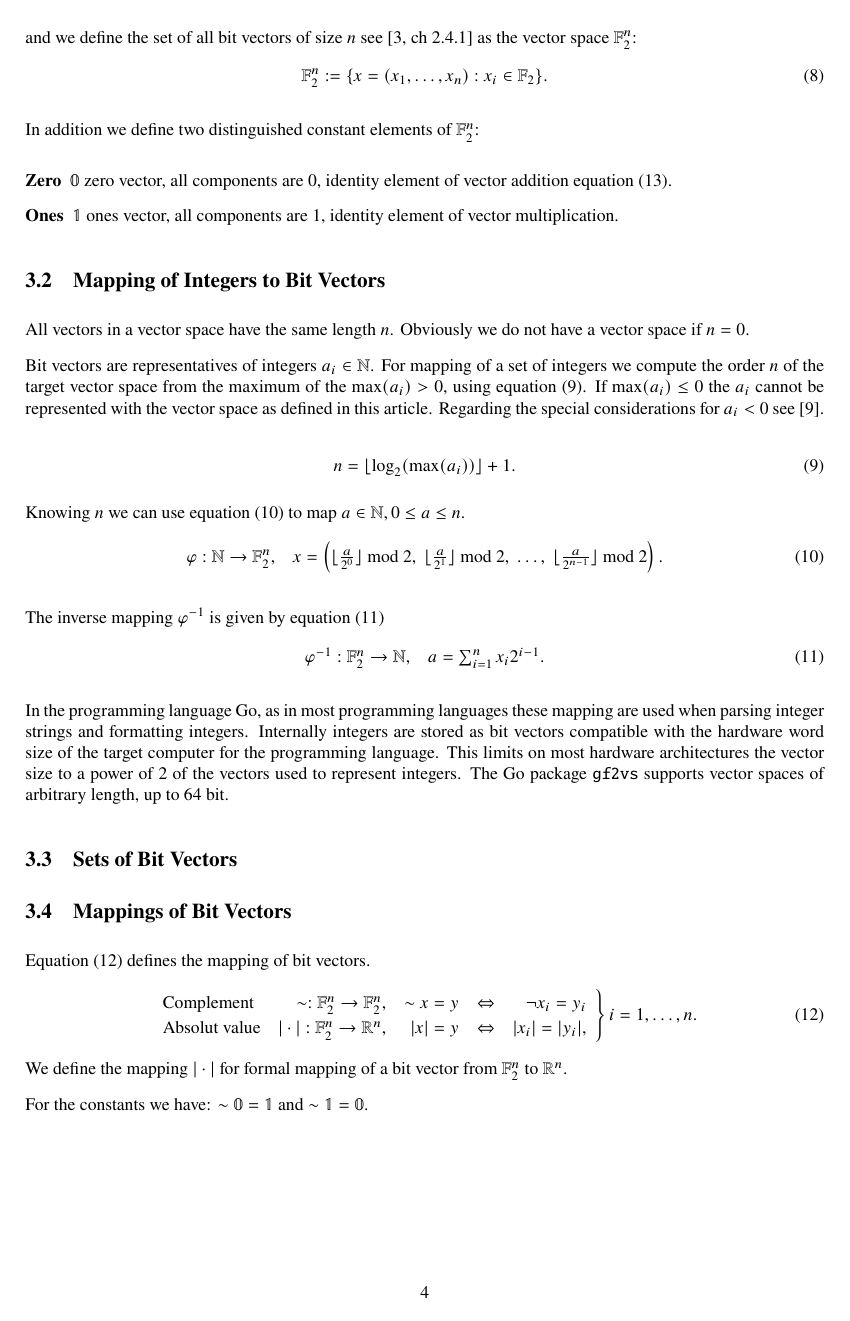
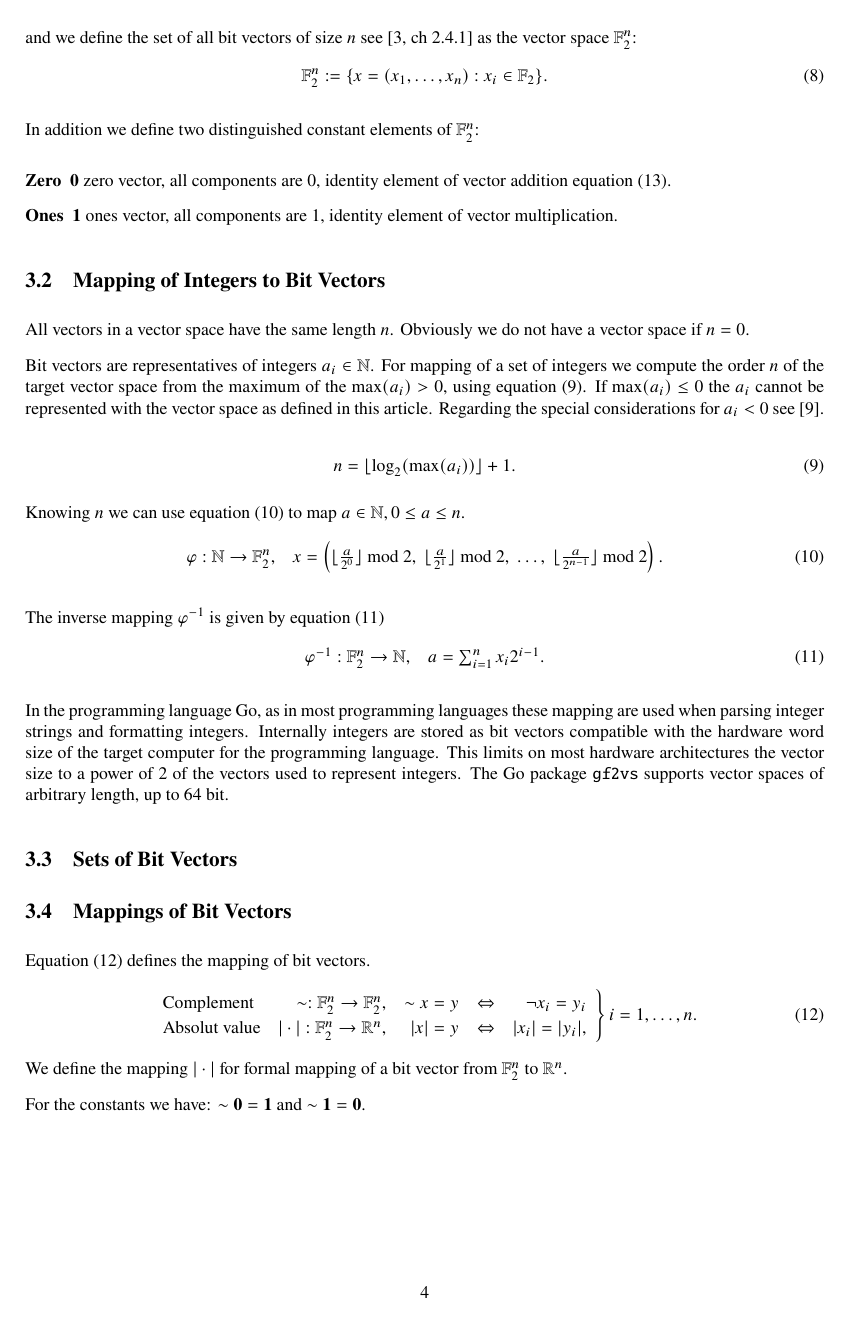
Before and after one commit to rpoe/gf2vs, a LaTeX paper (doc/gf2vs.tex): page 4 of 10. Compiled offline with pdfLaTeX.

Commit message:
use boldface instedt of blackboard for constants

```diff
--- a/doc/gf2vs.tex
+++ b/doc/gf2vs.tex
@@ -38,12 +38,12 @@
 \newcommand{\BQ}{\mathbb{Q}}
 \newcommand{\BR}{\mathbb{R}}
 \newcommand{\BZ}{\mathbb{Z}}
-\newcommand{\0}{\vmathbb{0}}
-\newcommand{\1}{\vmathbb{1}}
+\newcommand{\0}{\mathbf{0}}
+\newcommand{\1}{\mathbf{1}}
 
 \title{Vector space of bit vectors}
 \author{Ralf Poeppel \\ \url{mailto:ralf@poeppel-familie.de}}
-\date{2026-02-17}
+\date{2026-04-19}
 
 \begin{document}
 
```
Also changed, not shown: doc/gf2vs.pdf, doc/gf2vs.tex (2 more changed lines).
